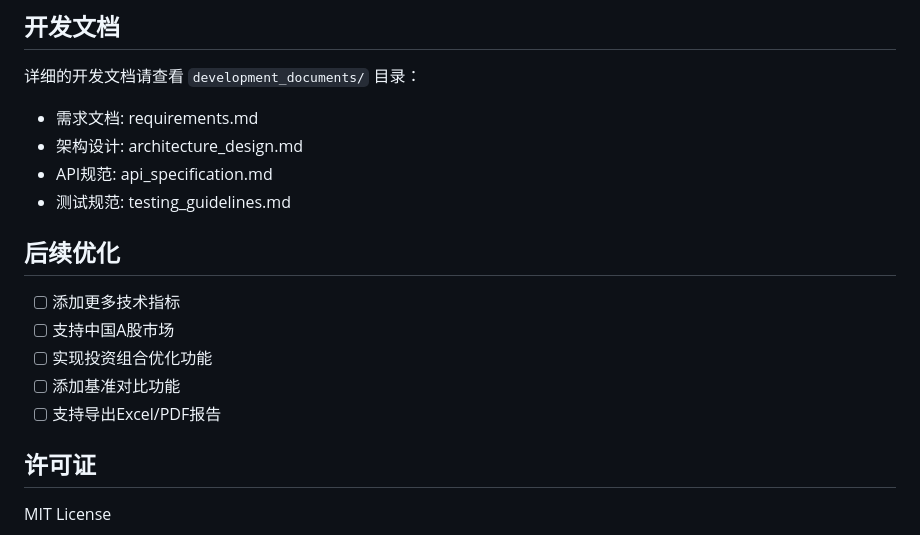
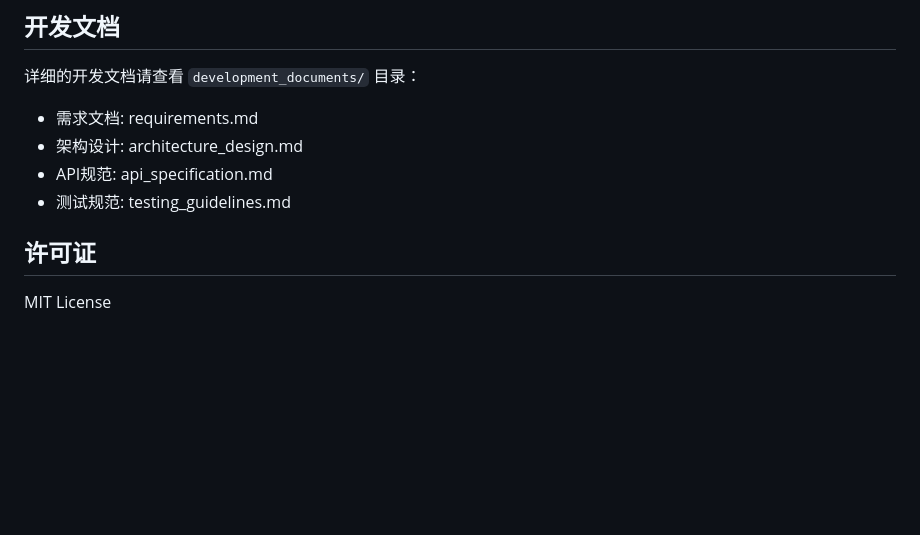
Before and after one commit to prefect12/jqmhpj_backtest, a Markdown page: README.md, the part around the change. Drawn GitHub-style; blank space fills up the shorter version.

Commit message:
Remove future optimization section from README

```diff
--- a/README.md
+++ b/README.md
@@ -121,13 +121,6 @@ pytest --cov=app tests/
 - API规范: api_specification.md
 - 测试规范: testing_guidelines.md
 
-## 后续优化
-
-- [ ] 添加更多技术指标
-- [ ] 支持中国A股市场
-- [ ] 实现投资组合优化功能
-- [ ] 添加基准对比功能
-- [ ] 支持导出Excel/PDF报告
 
 ## 许可证
 
```
